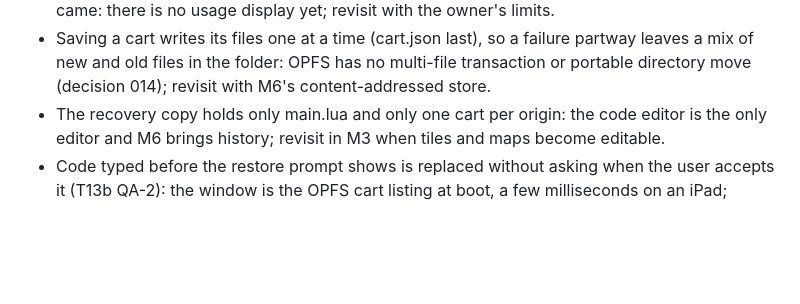
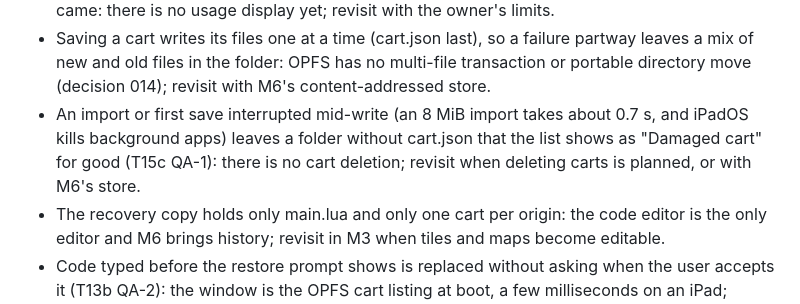
Before and after one commit to YamiDaisuke/fes, a Markdown page: docs/DEBT.md, the part around the change. Drawn GitHub-style; blank space fills up the shorter version.

Commit message:
Record that an interrupted import leaves a Damaged cart
Co-Authored-By: Claude Opus 5.5 <noreply@anthropic.com>
Claude-Session: https://claude.ai/code/session_01WXsXg4Zc8zjTweP8CF5tL8

```diff
--- a/docs/DEBT.md
+++ b/docs/DEBT.md
@@ -18,6 +18,7 @@ Deliberate shortcuts, one line each: what, why, when to revisit.
 - When the budget runs out and a `<close>` handler then loops, the error shows `CPU budget exceeded` with no line (T11 QA-7): the cart still stops at once, so the owner deferred finding where the line is lost; revisit with the owner's limits, alongside the usage display.
 - CPU and memory errors give no hint of which budget number was hit or how close the cart came: there is no usage display yet; revisit with the owner's limits.
 - Saving a cart writes its files one at a time (cart.json last), so a failure partway leaves a mix of new and old files in the folder: OPFS has no multi-file transaction or portable directory move (decision 014); revisit with M6's content-addressed store.
+- An import or first save interrupted mid-write (an 8 MiB import takes about 0.7 s, and iPadOS kills background apps) leaves a folder without cart.json that the list shows as "Damaged cart" for good (T15c QA-1): there is no cart deletion; revisit when deleting carts is planned, or with M6's store.
 - The recovery copy holds only main.lua and only one cart per origin: the code editor is the only editor and M6 brings history; revisit in M3 when tiles and maps become editable.
 - Code typed before the restore prompt shows is replaced without asking when the user accepts it (T13b QA-2): the window is the OPFS cart listing at boot, a few milliseconds on an iPad; revisit if anyone hits it.
 - App icon is placeholder art in scripts/make-icons.js: the owner is a pixel artist; revisit when the owner draws it (edit the grid, run `node scripts/make-icons.js`).
```
